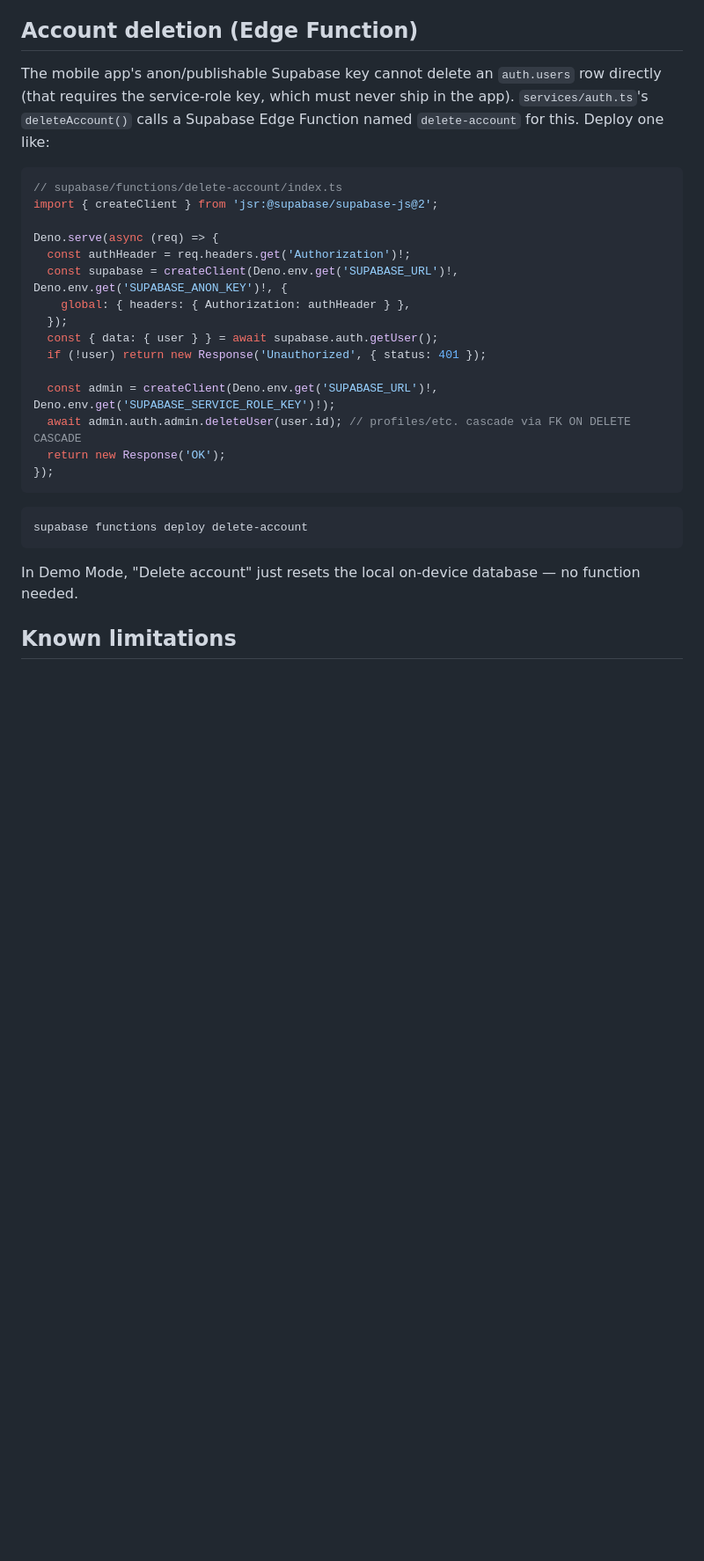
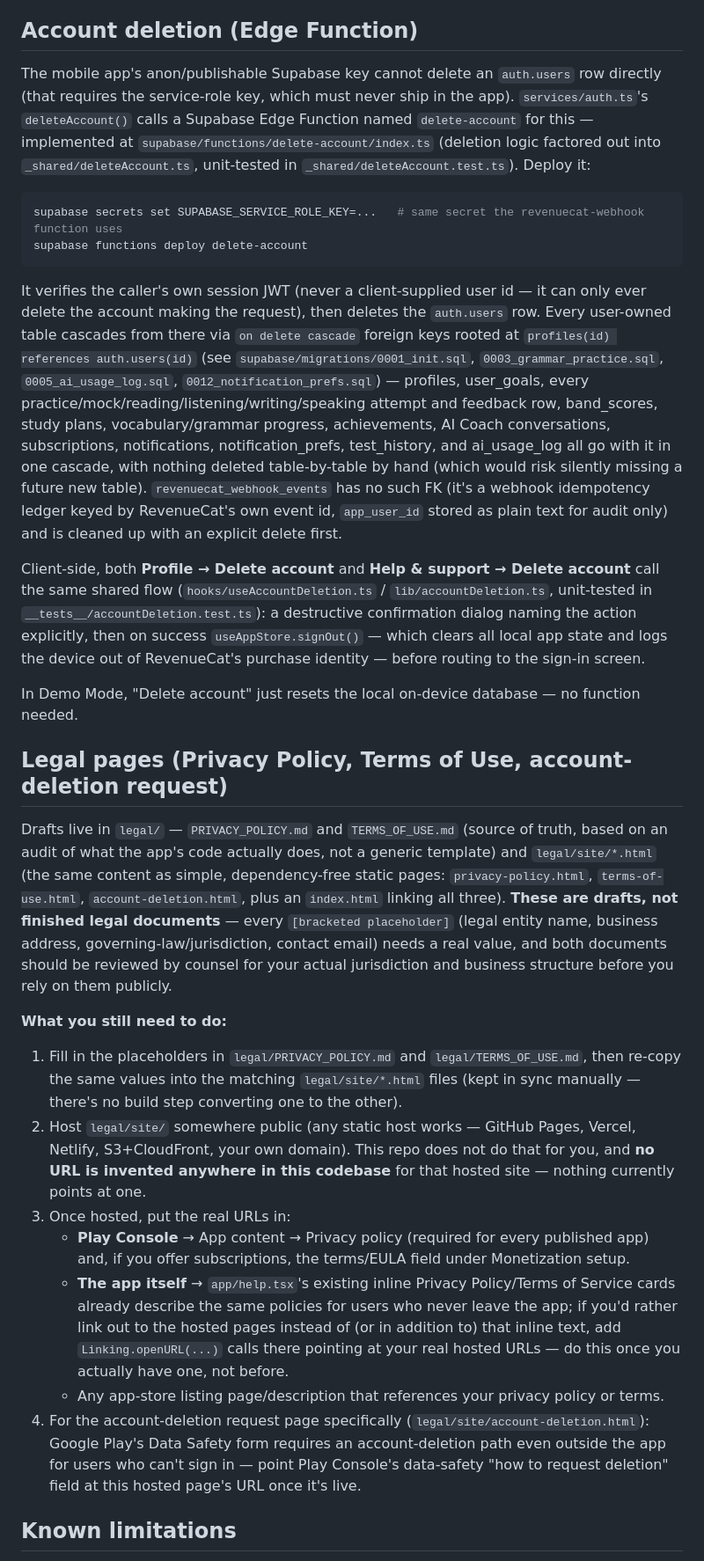
Before and after one commit to somasekhar-2004/Ai-visual-agent, a Markdown page: ielts-prep/README.md, the part around the change. Shown at 88% size. Drawn GitHub-style; blank space fills up the shorter version.

Commit message:
Document account deletion, legal pages, and migration 0012 in README
Co-Authored-By: Claude Sonnet 5 <noreply@anthropic.com>
Claude-Session: https://claude.ai/code/session_01SH7TCRnC4QuS9iP2GgFBqD

````diff
--- a/ielts-prep/README.md
+++ b/ielts-prep/README.md
@@ -560,31 +560,31 @@ Open the installed app on your phone — it behaves like Expo Go but with full n
 
 ## Account deletion (Edge Function)
 
-The mobile app's anon/publishable Supabase key cannot delete an `auth.users` row directly (that requires the service-role key, which must never ship in the app). `services/auth.ts`'s `deleteAccount()` calls a Supabase Edge Function named `delete-account` for this. Deploy one like:
-
-```ts
-// supabase/functions/delete-account/index.ts
-import { createClient } from 'jsr:@supabase/supabase-js@2';
-
-Deno.serve(async (req) => {
-  const authHeader = req.headers.get('Authorization')!;
-  const supabase = createClient(Deno.env.get('SUPABASE_URL')!, Deno.env.get('SUPABASE_ANON_KEY')!, {
-    global: { headers: { Authorization: authHeader } },
-  });
-  const { data: { user } } = await supabase.auth.getUser();
-  if (!user) return new Response('Unauthorized', { status: 401 });
-
-  const admin = createClient(Deno.env.get('SUPABASE_URL')!, Deno.env.get('SUPABASE_SERVICE_ROLE_KEY')!);
-  await admin.auth.admin.deleteUser(user.id); // profiles/etc. cascade via FK ON DELETE CASCADE
-  return new Response('OK');
-});
-```
+The mobile app's anon/publishable Supabase key cannot delete an `auth.users` row directly (that requires the service-role key, which must never ship in the app). `services/auth.ts`'s `deleteAccount()` calls a Supabase Edge Function named `delete-account` for this — implemented at `supabase/functions/delete-account/index.ts` (deletion logic factored out into `_shared/deleteAccount.ts`, unit-tested in `_shared/deleteAccount.test.ts`). Deploy it:
 
 ```bash
+supabase secrets set SUPABASE_SERVICE_ROLE_KEY=...   # same secret the revenuecat-webhook function uses
 supabase functions deploy delete-account
 ```
 
+It verifies the caller's own session JWT (never a client-supplied user id — it can only ever delete the account making the request), then deletes the `auth.users` row. Every user-owned table cascades from there via `on delete cascade` foreign keys rooted at `profiles(id) references auth.users(id)` (see `supabase/migrations/0001_init.sql`, `0003_grammar_practice.sql`, `0005_ai_usage_log.sql`, `0012_notification_prefs.sql`) — profiles, user_goals, every practice/mock/reading/listening/writing/speaking attempt and feedback row, band_scores, study plans, vocabulary/grammar progress, achievements, AI Coach conversations, subscriptions, notifications, notification_prefs, test_history, and ai_usage_log all go with it in one cascade, with nothing deleted table-by-table by hand (which would risk silently missing a future new table). `revenuecat_webhook_events` has no such FK (it's a webhook idempotency ledger keyed by RevenueCat's own event id, `app_user_id` stored as plain text for audit only) and is cleaned up with an explicit delete first.
+
+Client-side, both **Profile → Delete account** and **Help & support → Delete account** call the same shared flow (`hooks/useAccountDeletion.ts` / `lib/accountDeletion.ts`, unit-tested in `__tests__/accountDeletion.test.ts`): a destructive confirmation dialog naming the action explicitly, then on success `useAppStore.signOut()` — which clears all local app state and logs the device out of RevenueCat's purchase identity — before routing to the sign-in screen.
+
 In Demo Mode, "Delete account" just resets the local on-device database — no function needed.
+
+## Legal pages (Privacy Policy, Terms of Use, account-deletion request)
+
+Drafts live in `legal/` — `PRIVACY_POLICY.md` and `TERMS_OF_USE.md` (source of truth, based on an audit of what the app's code actually does, not a generic template) and `legal/site/*.html` (the same content as simple, dependency-free static pages: `privacy-policy.html`, `terms-of-use.html`, `account-deletion.html`, plus an `index.html` linking all three). **These are drafts, not finished legal documents** — every `[bracketed placeholder]` (legal entity name, business address, governing-law/jurisdiction, contact email) needs a real value, and both documents should be reviewed by counsel for your actual jurisdiction and business structure before you rely on them publicly.
+
+**What you still need to do:**
+1. Fill in the placeholders in `legal/PRIVACY_POLICY.md` and `legal/TERMS_OF_USE.md`, then re-copy the same values into the matching `legal/site/*.html` files (kept in sync manually — there's no build step converting one to the other).
+2. Host `legal/site/` somewhere public (any static host works — GitHub Pages, Vercel, Netlify, S3+CloudFront, your own domain). This repo does not do that for you, and **no URL is invented anywhere in this codebase** for that hosted site — nothing currently points at one.
+3. Once hosted, put the real URLs in:
+   - **Play Console** → App content → Privacy policy (required for every published app) and, if you offer subscriptions, the terms/EULA field under Monetization setup.
+   - **The app itself** → `app/help.tsx`'s existing inline Privacy Policy/Terms of Service cards already describe the same policies for users who never leave the app; if you'd rather link out to the hosted pages instead of (or in addition to) that inline text, add `Linking.openURL(...)` calls there pointing at your real hosted URLs — do this once you actually have one, not before.
+   - Any app-store listing page/description that references your privacy policy or terms.
+4. For the account-deletion request page specifically (`legal/site/account-deletion.html`): Google Play's Data Safety form requires an account-deletion path even outside the app for users who can't sign in — point Play Console's data-safety "how to request deletion" field at this hosted page's URL once it's live.
 
 ## Known limitations
 
````
